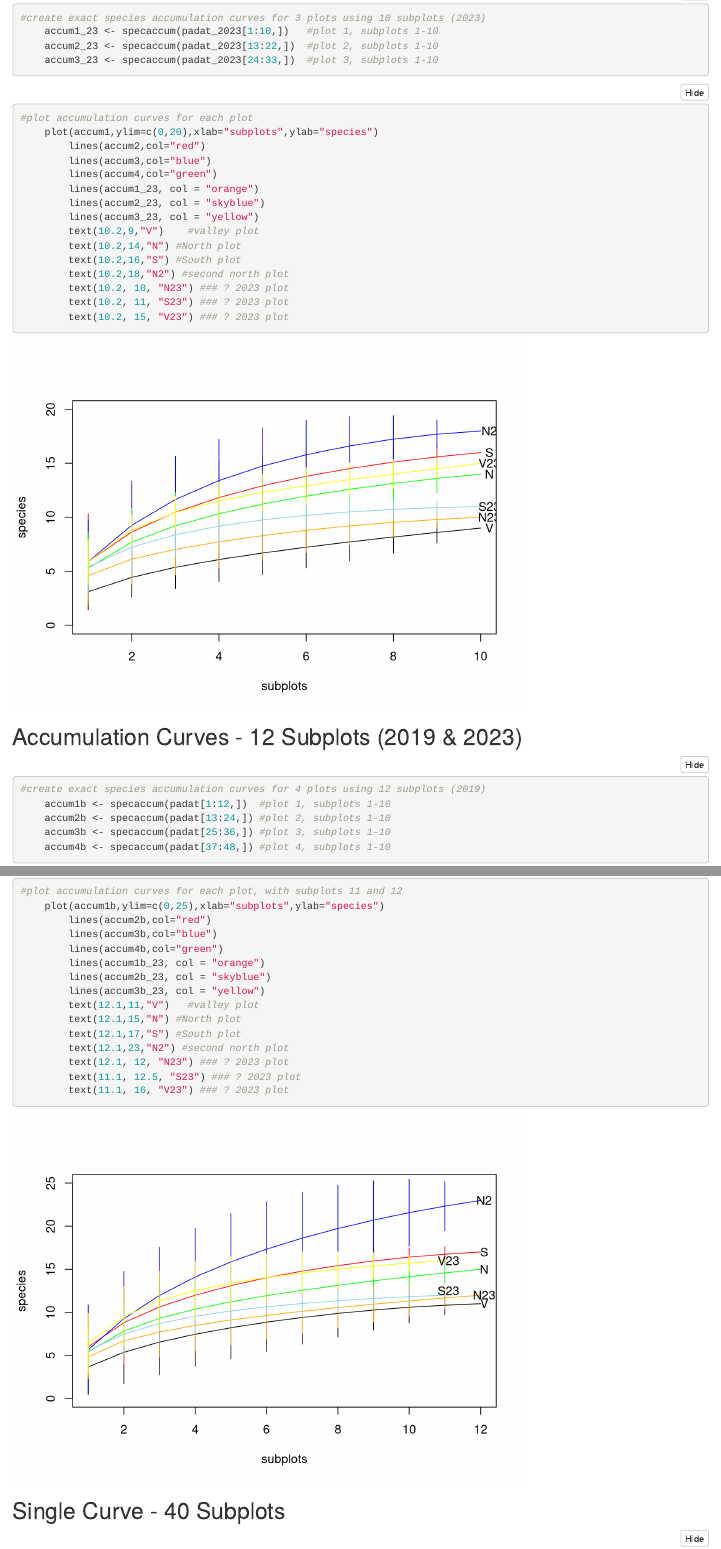
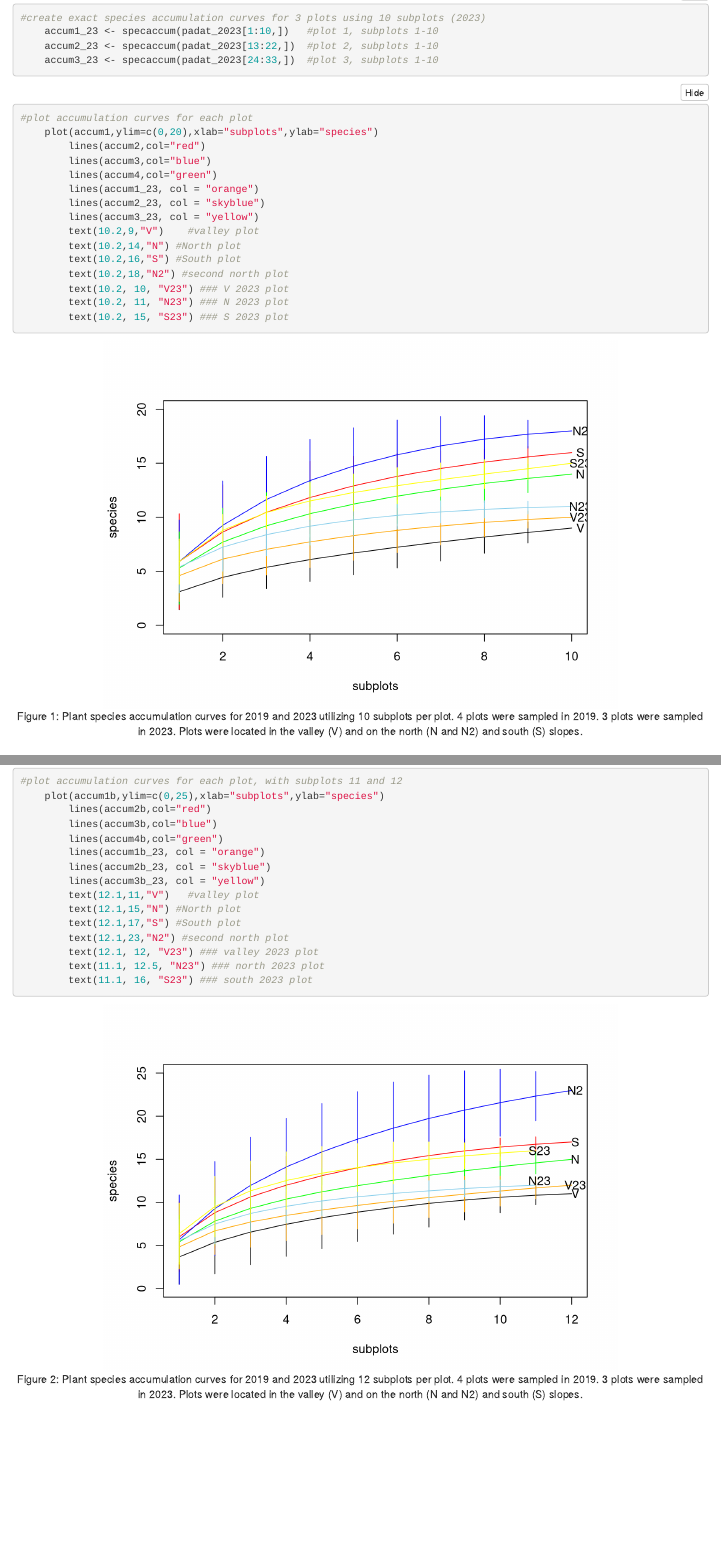
Before and after one commit to justinelang/esm212_assignment1, an R Markdown document (a1_esm212_lang.Rmd): the page in a window 1100 px wide, from 1010 px down before the commit and from 1090 px down after it, so that both start at the same text, and a second part further down, joined at a grey line. Rendered offline with R 4.5, knitr and Pandoc, with nearby package versions; folded parts are opened.

Commit message:
small edits

````diff
--- a/a1_esm212_lang.Rmd
+++ b/a1_esm212_lang.Rmd
@@ -63,7 +66,7 @@ covdat_2023 <- grasscov_2023[,4:27]
 	accum3_23 <- specaccum(padat_2023[24:33,])	#plot 3, subplots 1-10
 ```
 
-```{r}
+```{r figure 1, fig.align='center', fig.cap= "Figure 1: Plant species accumulation curves for 2019 and 2023 utilizing 10 subplots per plot. 4 plots were sampled in 2019. 3 plots were sampled in 2023. Plots were located in the valley (V) and on the north (N and N2) and south (S) slopes."}
 #plot accumulation curves for each plot
 	plot(accum1,ylim=c(0,20),xlab="subplots",ylab="species")
 		lines(accum2,col="red")
@@ -76,9 +79,9 @@ covdat_2023 <- grasscov_2023[,4:27]
 	 	text(10.2,14,"N") #North plot
 	 	text(10.2,16,"S") #South plot
 	 	text(10.2,18,"N2") #second north plot
-	 	text(10.2, 10, "N23") ### ? 2023 plot
-	 	text(10.2, 11, "S23") ### ? 2023 plot
-	 	text(10.2, 15, "V23") ### ? 2023 plot
+	 	text(10.2, 10, "V23") ### V 2023 plot
+	 	text(10.2, 11, "N23") ### N 2023 plot
+	 	text(10.2, 15, "S23") ### S 2023 plot
 ```
 
 
@@ -112,9 +115,9 @@ covdat_2023 <- grasscov_2023[,4:27]
 	 	text(12.1,15,"N") #North plot
 	 	text(12.1,17,"S") #South plot
 	 	text(12.1,23,"N2") #second north plot
-	 	text(12.1, 12, "N23") ### ? 2023 plot
-	 	text(11.1, 12.5, "S23") ### ? 2023 plot
-	 	text(11.1, 16, "V23") ### ? 2023 plot
+	 	text(12.1, 12, "V23") ### valley 2023 plot
+	 	text(11.1, 12.5, "N23") ### north 2023 plot
+	 	text(11.1, 16, "S23") ### south 2023 plot
 ```
 
 
````
Also changed, not shown: a1_esm212_lang.html (added), a1_esm212_lang.Rmd (5 more changed lines).
